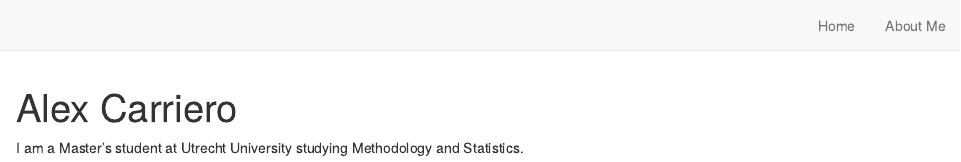
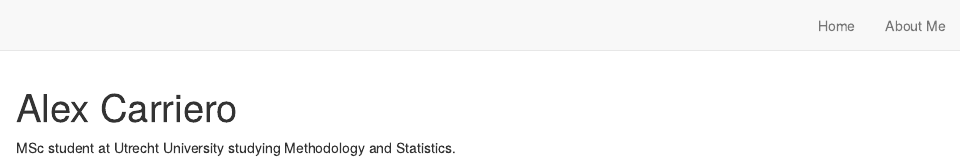
Before and after one commit to alexcarriero/alexcarriero.github.io, an R Markdown document (index.Rmd): the page in a window 1100 px wide, from its top. Rendered offline with R 4.5, knitr and Pandoc, with nearby package versions; drawn as R Markdown's standard HTML page in place of the format the file asks for.

Commit message:
Update index.Rmd

```diff
--- a/index.Rmd
+++ b/index.Rmd
@@ -17,4 +17,4 @@ output:
 site: distill::distill_website
 ---
 
-I am a Master's student at Utrecht University studying Methodology and Statistics.
+MSc student at Utrecht University studying Methodology and Statistics.
```
